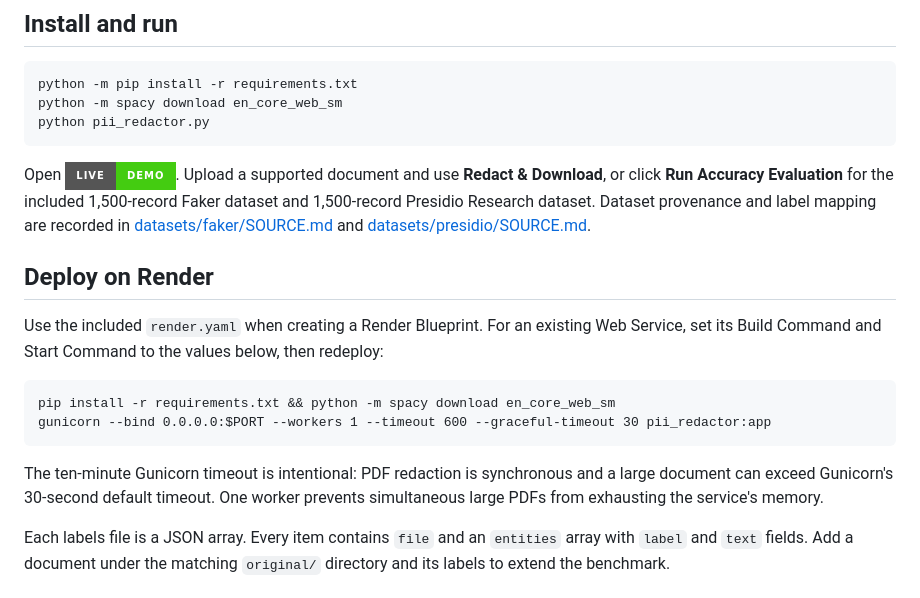
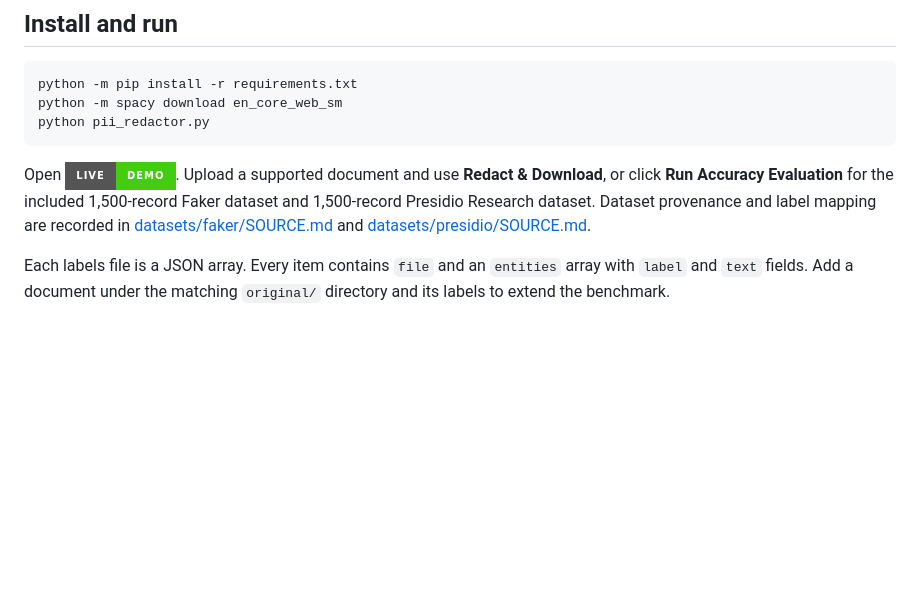
Before and after one commit to Chinmay-903/PII-Redaction-Service, a Markdown page: README.md, the part around the change. GitHub-like rendering; badges without logos; blank space fills up the shorter version.

Commit message:
general update
Removed deployment instructions for Render from README.

````diff
--- a/README.md
+++ b/README.md
@@ -20,21 +20,6 @@ python pii_redactor.py
 
 Open [![Live Demo](https://img.shields.io/badge/Live-Demo-brightgreen?style=for-the-badge)](https://pii-redaction-service.onrender.com/). Upload a supported document and use **Redact & Download**, or click **Run Accuracy Evaluation** for the included 1,500-record Faker dataset and 1,500-record Presidio Research dataset. Dataset provenance and label mapping are recorded in [datasets/faker/SOURCE.md](datasets/faker/SOURCE.md) and [datasets/presidio/SOURCE.md](datasets/presidio/SOURCE.md).
 
-## Deploy on Render
-
-Use the included `render.yaml` when creating a Render Blueprint. For an existing
-Web Service, set its Build Command and Start Command to the values below, then
-redeploy:
-
-```text
-pip install -r requirements.txt && python -m spacy download en_core_web_sm
-gunicorn --bind 0.0.0.0:$PORT --workers 1 --timeout 600 --graceful-timeout 30 pii_redactor:app
-```
-
-The ten-minute Gunicorn timeout is intentional: PDF redaction is synchronous
-and a large document can exceed Gunicorn's 30-second default timeout. One
-worker prevents simultaneous large PDFs from exhausting the service's memory.
-
 Each labels file is a JSON array. Every item contains `file` and an `entities` array with `label` and `text` fields. Add a document under the matching `original/` directory and its labels to extend the benchmark.
 
 ## Design
````
